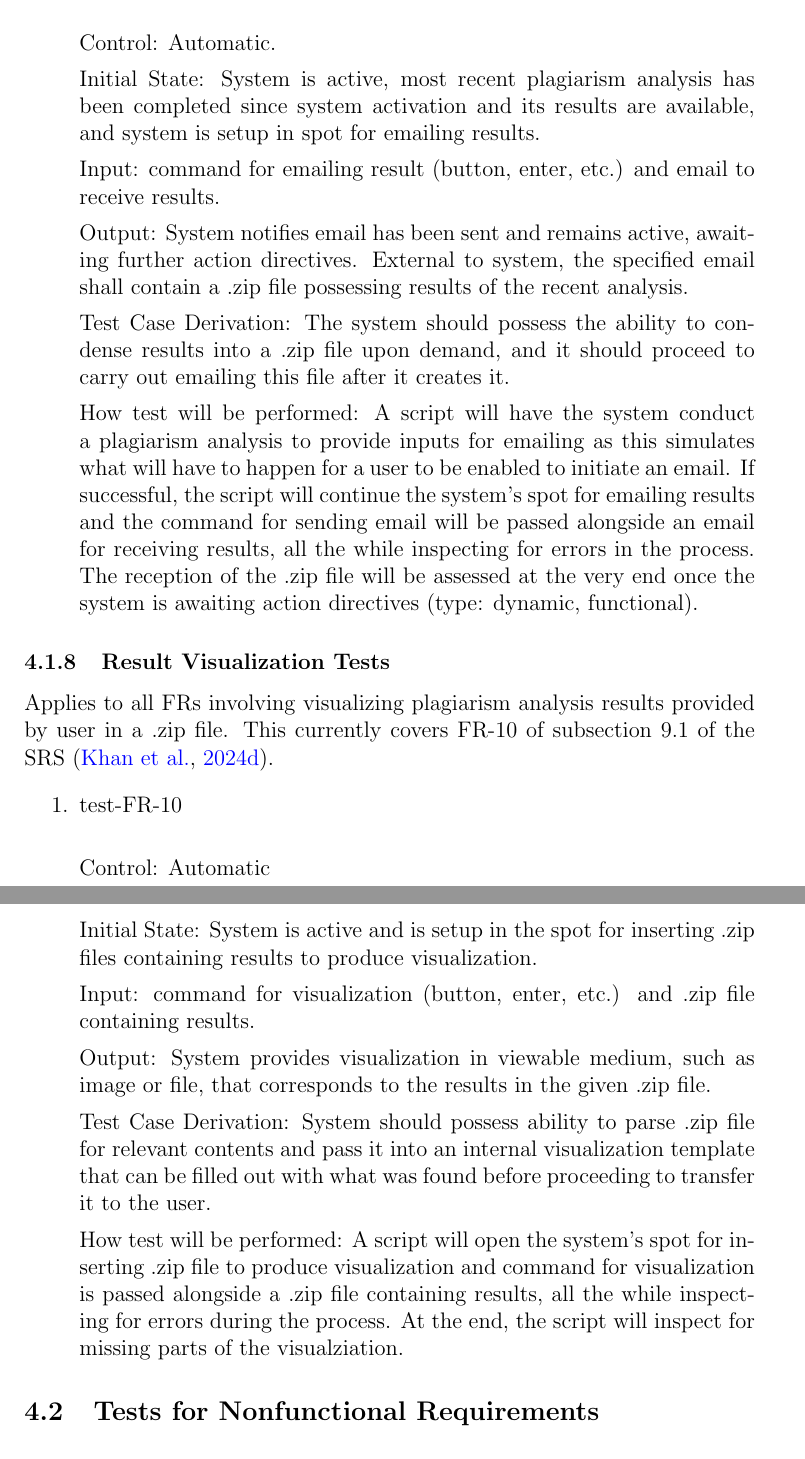
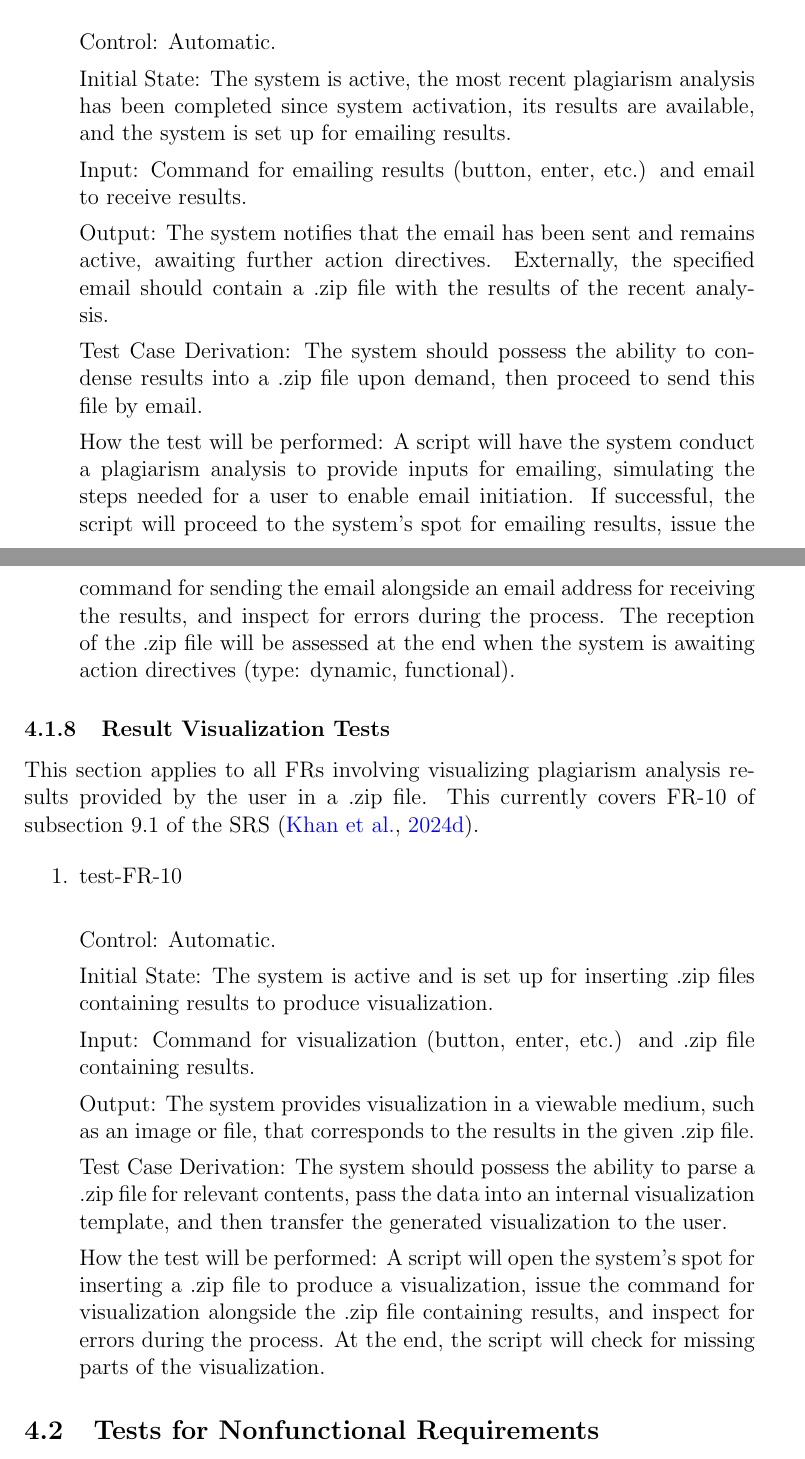
Before and after one commit to lilweege/SyntaxSentinels, a LaTeX document (docs/VnVPlan/VnVPlan.tex): two parts of pages 23 and 24 of 46 before the commit and two parts of pages 23 and 24 of 47 after it, joined at a grey line, cut so that both start at the same text. The pictures show the PDF file docs/VnVPlan/VnVPlan.pdf that the author committed with the source.

Commit message:
Fix grammar for FR tests

```diff
--- a/docs/VnVPlan/VnVPlan.tex
+++ b/docs/VnVPlan/VnVPlan.tex
@@ -512,11 +512,13 @@ covers FR-1 in subsection 9.1 of the SRS \citep{SRS}.
 
 Control: Automatic.
 
-Initial State: system is active, zero or more existing snippets are currently
-uploaded, system is setup in spot to receive code snippet uploads.
-
-Input: code snippet file(s).
-
-Output: System signifies input was received and continues activity without
-error, awaiting further action directives (such as uploading more files or
-initiating analysis).
+Initial State: The system is active, zero or more existing snippets are currently uploaded, and the system is set up to receive code snippet uploads.
+
+Input: Code snippet file(s).
+
+Output: The system signifies that the input was received and continues activity without error, awaiting further action directives (such as uploading more files or initiating analysis).
+
+Test Case Derivation: The system will continually receive code snippets from the user as part of a necessary step to initiate plagiarism analysis.
+
+How the test will be performed: A script will open the system in the appropriate spot for
+receiving code and will upload files in varying amounts, one batch at a time, while inspecting for failures during the process. The script will be integrated into the CI/CD
@@ -534,7 +529,7 @@ pipeline to ensure continued system functionality (types: dynamic, functional).
 
 \subsubsection{Plagiarism Analysis Result Tests}
 
-Applies to all FRs involving immediate output of plagiarism analysis. This
+This section applies to all FRs involving the immediate output of plagiarism analysis. This
 currently covers FR-2, FR-4, and FR-5 in subsection 9.1 of the SRS \citep{SRS}.
 
 \begin{enumerate}
@@ -543,5 +538,4 @@ currently covers FR-2, FR-4, and FR-5 in subsection 9.1 of the SRS \citep{SRS}.
 
 Control: Automatic.
 
-Initial State: system is active, 2 or more code snippets have been uploaded,
-and system is setup in spot for initiating analysis.
+Initial State: The system is active, two or more code snippets have been uploaded, and the system is set up to initiate analysis.
@@ -581,5 +566,3 @@ currently covers FR-3 in subsection 9.1 of the SRS \citep{SRS}.
 
 Control: Automatic.
 
-Initial State: System is active, system is setup in spot for generating guide
-documentation.
@@ -591,5 +568,0 @@ pdf file, and remains active awaiting for further action
-directives.
-
-Test Case Derivation: system possesses guide documentation which it should be
-capable of transferring to user to provide guidance on use cases of system
-when prompted.
@@ -600 +569,3 @@ passed, all the while inspecting for error. It will check for missing
-documentation at the end. (type: dynamic, functional).
+Initial State: The system is active, and the system is set up to generate guide documentation.
+
+Input: Command for documentation presentation (button, enter, etc.).
@@ -607,4 +583,4 @@ Applies to all FRs involving analysis report documentation generation for
-user. This currently covers FR-6 of subsection 9.1 of the SRS \citep{SRS}.
+This section applies to all FRs involving analysis report documentation generation for the user. This currently covers FR-6 of subsection 9.1 of the SRS \citep{SRS}.
 
 \begin{enumerate}
 
@@ -612,12 +588,3 @@ user. This currently covers FR-6 of subsection 9.1 of the SRS \citep{SRS}.
 
 Control: Automatic.
 
-Initial State: System is active, most recent plagiarism analysis has been
-completed since system activation and its results are available, and system
-is setup in spot for report generation.
-
-Input: command for report documentation generation (button, enter, etc.).
-
-Output: System provides report documentation in a viewable medium, such
-as text or a pdf file, and remains active awaiting for further action
-directives.
@@ -632,15 +591,18 @@ plagiarism analysis to provide inputs for the report generation as this
-simulates what will have to happen for a user to unlock report generation.
-If successful, it will proceed to open the spot for generating a report
-where the command for generating a report will be passed, all the while
-inspecting for errors during the process. It will check for missing
-documentation at the end (type: dynamic, functional).
+Initial State: The system is active, the most recent plagiarism analysis has been completed since system activation, and its results are available. The system is set up for report generation.
+
+Input: Command for report documentation generation (button, enter, etc.).
+
+Output: The system provides report documentation in a viewable medium, such as text or a PDF file, and remains active, awaiting further action directives.
+
+Test Case Derivation: The system should possess the ability to aggregate the results of the most recent plagiarism analysis and insert them into a template that can summarize all findings for the user, which will become the report document provided.
+
+How the test will be performed: A script will have the system conduct a plagiarism analysis to provide inputs for the report generation, simulating what will have to happen for a user to unlock report generation. If successful, it will proceed to open the spot for generating a report, where the command for generating the report will be issued, all while inspecting for errors during the process. It will check for missing documentation at the end (type: dynamic, functional).
 
 \end{enumerate}
 
 \subsubsection{Account Creation Tests}
 
-Applies to all FRs involving creating an account within the system. This currently
-covers FR-7 of subsection 9.1 of the SRS \citep{SRS}.
+This section applies to all FRs involving creating an account within the system. This currently covers FR-7 of subsection 9.1 of the SRS \citep{SRS}.
 
 \begin{enumerate}
 
@@ -648,9 +610,4 @@ covers FR-7 of subsection 9.1 of the SRS \citep{SRS}.
 
 Control: Automatic.
 
-Initial State: system is active, and system is setup in spot for account
-creation..
-
-Input: command for account creation (button, enter, etc.) alongside account
-user email and password, and the email is not associated with any existing
-account.
+Initial State: The system is active, and the system is set up for account creation.
@@ -671,10 +622,3 @@ will be inspected for at the end.
 
 \item{test-FR-6\\}
 
-Control: Automatic
-
-Initial State: system is active, and system is setup in spot for account creation
-
-Input: command for account creation (button, enter, etc.) alongside account
-user email and password, and the email is associated with an existing
-account.
@@ -694,12 +625,20 @@ passed, all the while inspecting for any failure mode within the process
-(type: dynamic, functional).
-
+Control: Automatic.
+
+Initial State: The system is active, and the system is set up for account creation.
+
+Input: Command for account creation (button, enter, etc.), along with account user email and password, ensuring the email is associated with an existing account.
+
+Output: The system notifies that account creation was not possible for logging in and remains active, awaiting further action directives.
+
+Test Case Derivation: A set of pre-existing account credentials should not be possible to use for account creation. Otherwise, account creation is arbitrary and not truly provided by the system, as any set of account credentials would not be tied to any particular account.
+
+How the test will be performed: A script will open the system's spot for account creation, provide an email and password associated with an existing account in the appropriate area, and issue the command for account creation, all while inspecting for any failure modes during the process (type: dynamic, functional).
 
 \end{enumerate}
 
 \subsubsection{Account Login Tests}
 
-Applies to all FRs involving logging into account within the system. This
-currently covers FR-8 of subsection 9.1 of the SRS \citep{SRS}.
+This section applies to all FRs involving logging into an account within the system. This currently covers FR-8 of subsection 9.1 of the SRS \citep{SRS}.
 
 \begin{enumerate}
 
@@ -707,15 +646,3 @@ currently covers FR-8 of subsection 9.1 of the SRS \citep{SRS}.
 
 Control: Automatic.
 
-Initial State: system is active, and system is setup in spot for account
-login.
-
-Input: command for account login (button, enter, etc.) alongside account
-user email and password, and the email is associated with an existing
-account.
-
-Output: System notifies account login was successful and and remains
-active, awaiting further action directives.
-
-Test Case Derivation: The system should be able to validate a set of
-pre-existing account credentials to facilitate login.
@@ -727,18 +649,19 @@ the while inspecting for any failure mode within the process (type: dynamic,
-functional).
+Initial State: The system is active, and the system is set up for account login.
+
+Input: Command for account login (button, enter, etc.), along with account user email and password, ensuring the email is associated with an existing account.
+
+Output: The system notifies that the account login was successful and remains active, awaiting further action directives.
+
+Test Case Derivation: The system should be able to validate a set of pre-existing account credentials to facilitate login.
+
+How the test will be performed: A script will open the system's spot for account login, provide the email and password associated with the existing account in the appropriate area, and issue the command for account login, all while inspecting for any failure modes during the process (type: dynamic, functional).
 
 \item{test-FR-8\\}
 
 Control: Automatic.
 
-Initial State: system is active, and setup in spot for account login.
-
-Input: command for account login (button, enter, etc.) alongside account
-user email and password, and the email is not associated with any existing
-account.
-
-Output: System notifies account login was not successful and remains
-active, awaiting further action directives.
-
-Test Case Derivation: A set of account credentials not associated an existing
-account will fail to allow login as the system should determine there is no
-account to validate against.
+Initial State: The system is active and is set up for account login.
+
+Input: Command for account login (button, enter, etc.), along with account user email and password, ensuring the email is not associated with any existing account.
+
+Output: The system notifies that the account login was not successful and remains active, awaiting further action directives.
@@ -752,8 +676,7 @@ while inspecting for any failure mode within the process (type: dynamic, functio
 
 \subsubsection{Result Email Tests}
 
-Applies to all FRs involving emailing results of plagiarism analysis to users.
-This currently covers FR-9 of subsection 9.1 of the SRS \citep{SRS}.
+This section applies to all FRs involving emailing the results of plagiarism analysis to users. This currently covers FR-9 of subsection 9.1 of the SRS \citep{SRS}.
 
 \begin{enumerate}
 
@@ -761,64 +684,38 @@ This currently covers FR-9 of subsection 9.1 of the SRS \citep{SRS}.
 
 Control: Automatic.
 
-Initial State: System is active, most recent plagiarism analysis has been
-completed since system activation and its results are available, and system
-is setup in spot for emailing results.
-
-Input: command for emailing result (button, enter, etc.) and email to
-receive results.
-
-Output: System notifies email has been sent and remains active, awaiting
-further action directives. External to system, the specified email shall
-contain a .zip file possessing results of the recent analysis.
-
-Test Case Derivation: The system should possess the ability to condense results
-into a .zip file upon demand, and it should proceed to carry out emailing this
-file after it creates it.
-
-How test will be performed: A script will have the system conduct a
-plagiarism analysis to provide inputs for emailing as this
-simulates what will have to happen for a user to be enabled to initiate an email.
-If successful, the script will continue the system's spot for emailing results
-and the command for sending email will be passed alongside an email for receiving
-results, all the while inspecting for errors in the process. The reception of the
-.zip file will be assessed at the very end once the system is awaiting action
-directives (type: dynamic, functional).
-
+Initial State: The system is active, the most recent plagiarism analysis has been completed since system activation, its results are available, and the system is set up for emailing results.
+
+Input: Command for emailing results (button, enter, etc.) and email to receive results.
+
+Output: The system notifies that the email has been sent and remains active, awaiting further action directives. Externally, the specified email should contain a .zip file with the results of the recent analysis.
+
+Test Case Derivation: The system should possess the ability to condense results into a .zip file upon demand, then proceed to send this file by email.
+
+How the test will be performed: A script will have the system conduct a plagiarism analysis to provide inputs for emailing, simulating the steps needed for a user to enable email initiation. If successful, the script will proceed to the system's spot for emailing results, issue the command for sending the email alongside an email address for receiving the results, and inspect for errors during the process. The reception of the .zip file will be assessed at the end when the system is awaiting action directives (type: dynamic, functional).
 
 \end{enumerate}
 
 \subsubsection{Result Visualization Tests}
 
-Applies to all FRs involving visualizing plagiarism analysis results provided
-by user in a .zip file. This currently covers FR-10 of subsection 9.1 of the SRS
-\citep{SRS}.
+This section applies to all FRs involving visualizing plagiarism analysis results provided by the user in a .zip file. This currently covers FR-10 of subsection 9.1 of the SRS \citep{SRS}.
 
 \begin{enumerate}
 
 \item{test-FR-10\\}
 
-Control: Automatic
-
-Initial State: System is active and is setup in the spot for inserting .zip
-files containing results to produce visualization.
-
-Input: command for visualization (button, enter, etc.) and .zip file containing
-results.
-
-Output: System provides visualization in viewable medium, such as image or file,
-that corresponds to the results in the given .zip file.
-
-Test Case Derivation: System should possess ability to parse .zip file for
-relevant contents and pass it into an internal visualization template that
-can be filled out with what was found before proceeding to transfer it to
-the user.
-
-How test will be performed: A script will open the system's spot for
-inserting .zip file to produce visualization and command for
-visualization is passed alongside a .zip file containing results,
-all the while inspecting for errors during the process. At the end, the
-script will inspect for missing parts of the visualziation.
+Control: Automatic.
+
+Initial State: The system is active and is set up for inserting .zip files containing results to produce visualization.
+
+Input: Command for visualization (button, enter, etc.) and .zip file containing results.
+
+Output: The system provides visualization in a viewable medium, such as an image or file, that corresponds to the results in the given .zip file.
+
+Test Case Derivation: The system should possess the ability to parse a .zip file for relevant contents, pass the data into an internal visualization template, and then transfer the generated visualization to the user.
+
+How the test will be performed: A script will open the system's spot for inserting a .zip file to produce a visualization, issue the command for visualization alongside the .zip file containing results, and inspect for errors during the process. At the end, the script will check for missing parts of the visualization.
+
 \end{enumerate}
 
 \subsection{Tests for Nonfunctional Requirements}
```
Also changed, not shown: docs/VnVPlan/VnVPlan.pdf, docs/VnVPlan/VnVPlan.tex (111 more changed lines).
